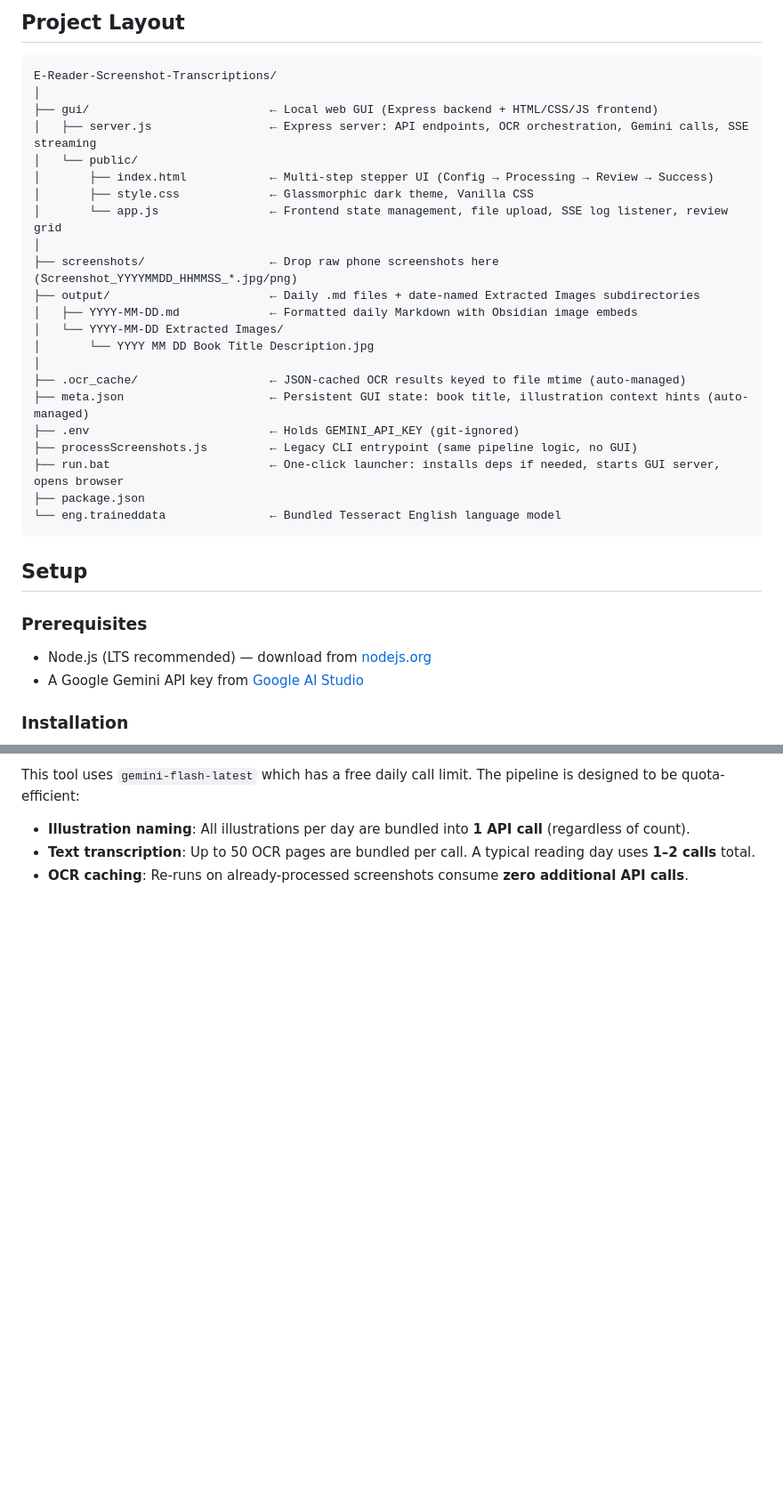
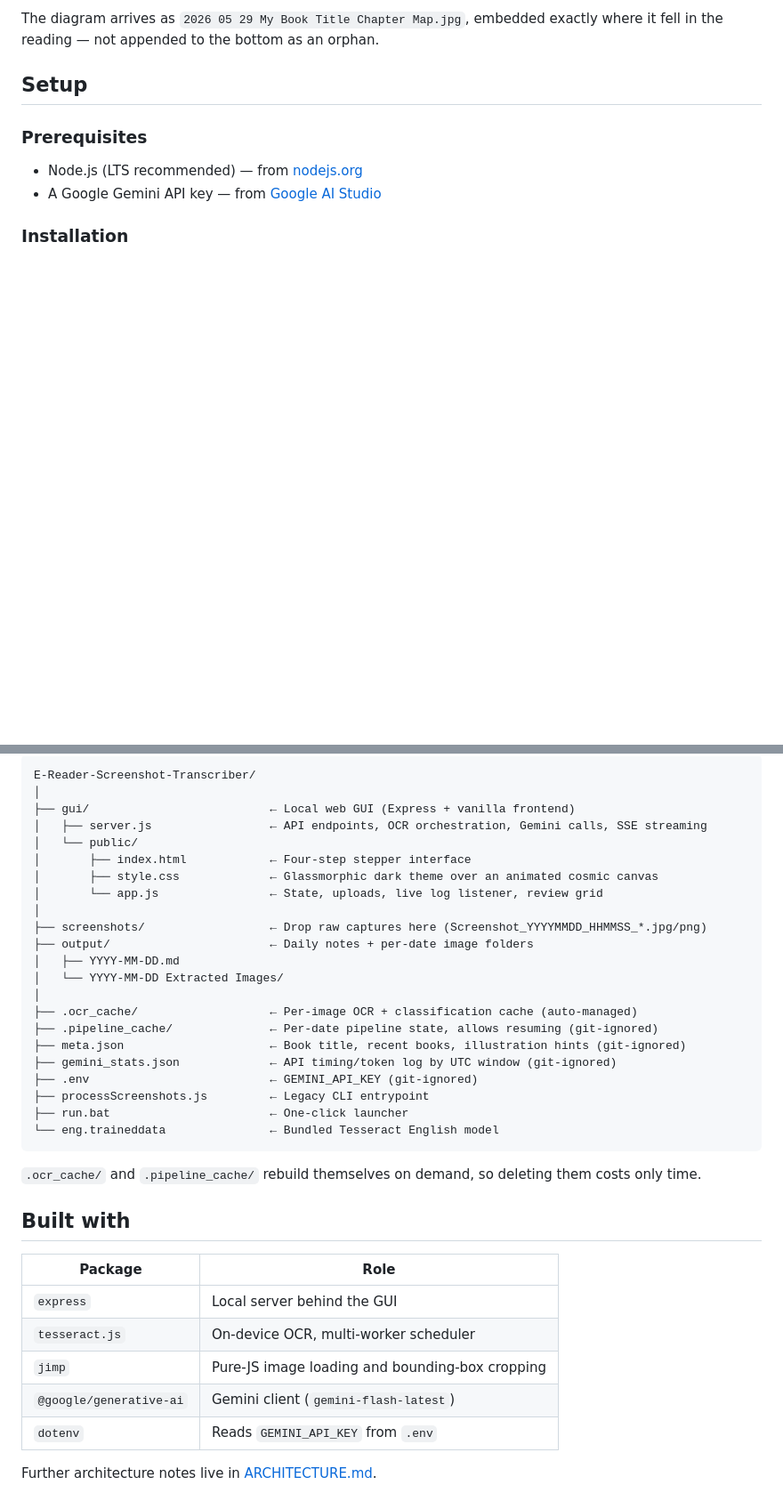
Before and after one commit to DyllonWright/E-Reader-Screenshot-Transcriber, a Markdown page: README.md, 2 parts joined by grey strips. Shown at 89% size. GitHub-like rendering; blank space fills up the shorter version.

````diff
--- a/README.md
+++ b/README.md
@@ -62,37 +67,12 @@ flowchart TD
 
-## Project Layout
-
-```
-E-Reader-Screenshot-Transcriptions/
-│
-├── gui/                          ← Local web GUI (Express backend + HTML/CSS/JS frontend)
-│   ├── server.js                 ← Express server: API endpoints, OCR orchestration, Gemini calls, SSE streaming
-│   └── public/
-│       ├── index.html            ← Multi-step stepper UI (Config → Processing → Review → Success)
-│       ├── style.css             ← Glassmorphic dark theme, Vanilla CSS
-│       └── app.js                ← Frontend state management, file upload, SSE log listener, review grid
-│
-├── screenshots/                  ← Drop raw phone screenshots here (Screenshot_YYYYMMDD_HHMMSS_*.jpg/png)
-├── output/                       ← Daily .md files + date-named Extracted Images subdirectories
-│   ├── YYYY-MM-DD.md             ← Formatted daily Markdown with Obsidian image embeds
-│   └── YYYY-MM-DD Extracted Images/
-│       └── YYYY MM DD Book Title Description.jpg
-│
-├── .ocr_cache/                   ← JSON-cached OCR results keyed to file mtime (auto-managed)
-├── meta.json                     ← Persistent GUI state: book title, illustration context hints (auto-managed)
-├── .env                          ← Holds GEMINI_API_KEY (git-ignored)
-├── processScreenshots.js         ← Legacy CLI entrypoint (same pipeline logic, no GUI)
-├── run.bat                       ← One-click launcher: installs deps if needed, starts GUI server, opens browser
-├── package.json
-└── eng.traineddata               ← Bundled Tesseract English language model
-```
+The diagram arrives as `2026 05 29 My Book Title Chapter Map.jpg`, embedded exactly where it fell in the reading — not appended to the bottom as an orphan.
 
 ## Setup
 
 ### Prerequisites
 
-*   Node.js (LTS recommended) — download from [nodejs.org](https://nodejs.org/)
-*   A Google Gemini API key from [Google AI Studio](https://aistudio.google.com/)
+- Node.js (LTS recommended) — from [nodejs.org](https://nodejs.org/)
+- A Google Gemini API key — from [Google AI Studio](https://aistudio.google.com/)
 
 ### Installation
 
@@ -164,6 +152,39 @@ Place screenshots in `screenshots/`, run the command, and formatted output is wr
 
-This tool uses `gemini-flash-latest` which has a free daily call limit. The pipeline is designed to be quota-efficient:
+```
+E-Reader-Screenshot-Transcriber/
+│
+├── gui/                          ← Local web GUI (Express + vanilla frontend)
+│   ├── server.js                 ← API endpoints, OCR orchestration, Gemini calls, SSE streaming
+│   └── public/
+│       ├── index.html            ← Four-step stepper interface
+│       ├── style.css             ← Glassmorphic dark theme over an animated cosmic canvas
+│       └── app.js                ← State, uploads, live log listener, review grid
+│
+├── screenshots/                  ← Drop raw captures here (Screenshot_YYYYMMDD_HHMMSS_*.jpg/png)
+├── output/                       ← Daily notes + per-date image folders
+│   ├── YYYY-MM-DD.md
+│   └── YYYY-MM-DD Extracted Images/
+│
+├── .ocr_cache/                   ← Per-image OCR + classification cache (auto-managed)
+├── .pipeline_cache/              ← Per-date pipeline state, allows resuming (git-ignored)
+├── meta.json                     ← Book title, recent books, illustration hints (git-ignored)
+├── gemini_stats.json             ← API timing/token log by UTC window (git-ignored)
+├── .env                          ← GEMINI_API_KEY (git-ignored)
+├── processScreenshots.js         ← Legacy CLI entrypoint
+├── run.bat                       ← One-click launcher
+└── eng.traineddata               ← Bundled Tesseract English model
+```
 
-- **Illustration naming**: All illustrations per day are bundled into **1 API call** (regardless of count).
-- **Text transcription**: Up to 50 OCR pages are bundled per call. A typical reading day uses **1–2 calls** total.
-- **OCR caching**: Re-runs on already-processed screenshots consume **zero additional API calls**.
+`.ocr_cache/` and `.pipeline_cache/` rebuild themselves on demand, so deleting them costs only time.
+
+## Built with
+
+| Package | Role |
+|---|---|
+| `express` | Local server behind the GUI |
+| `tesseract.js` | On-device OCR, multi-worker scheduler |
+| `jimp` | Pure-JS image loading and bounding-box cropping |
+| `@google/generative-ai` | Gemini client (`gemini-flash-latest`) |
+| `dotenv` | Reads `GEMINI_API_KEY` from `.env` |
+
+Further architecture notes live in [ARCHITECTURE.md](ARCHITECTURE.md).
````
Also changed, not shown: other parts of README.md (+88 -75 lines).
